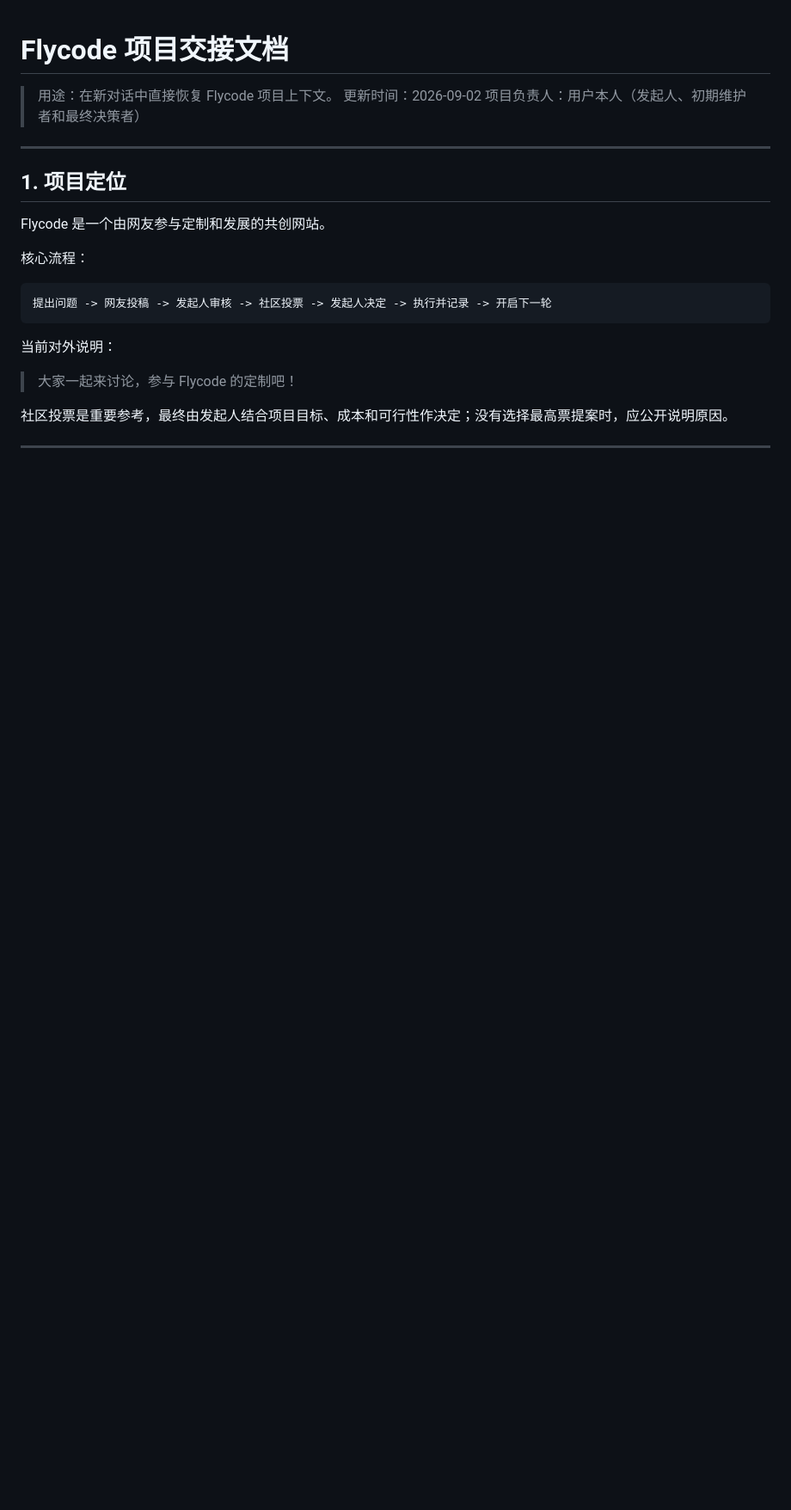
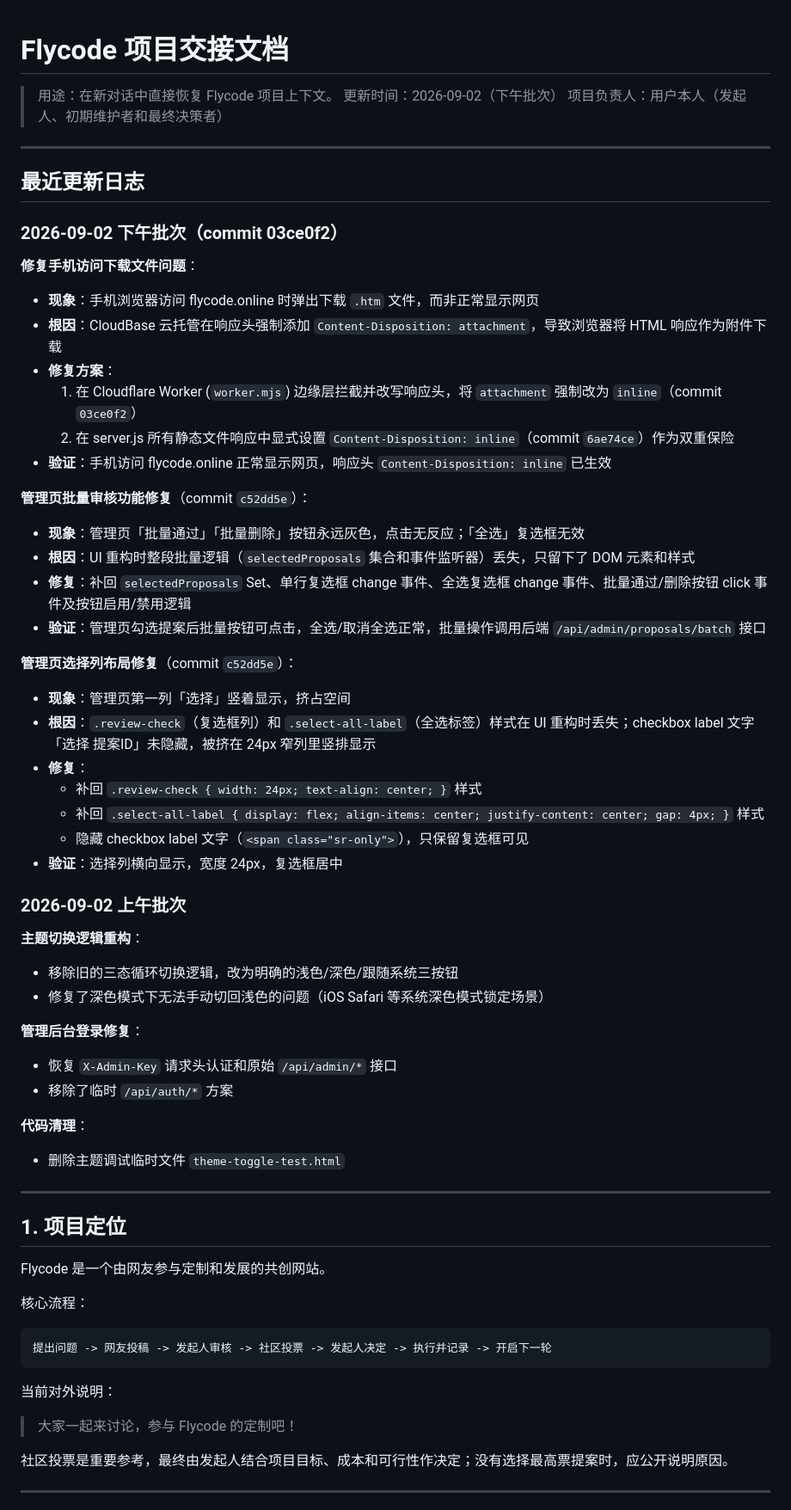
Before and after one commit to niously/flycode, a Markdown page: Flycode-交接文档.md, the part around one of its changes. Shown at 86% size. Drawn GitHub-style; blank space fills up the shorter version.

Commit message:
docs: update handoff for 2026-09-02 afternoon fixes
- Mobile download issue fixed (Content-Disposition inline)
- Admin batch review restored
- Admin select column layout fixed
- Updated release ID to 6ae74ce

```diff
--- a/Flycode-交接文档.md
+++ b/Flycode-交接文档.md
@@ -1,8 +1,50 @@
 # Flycode 项目交接文档
 
 > 用途：在新对话中直接恢复 Flycode 项目上下文。
-> 更新时间：2026-09-02
+> 更新时间：2026-09-02（下午批次）
 > 项目负责人：用户本人（发起人、初期维护者和最终决策者）
+
+---
+
+## 最近更新日志
+
+### 2026-09-02 下午批次（commit 03ce0f2）
+
+**修复手机访问下载文件问题**：
+- **现象**：手机浏览器访问 flycode.online 时弹出下载 `.htm` 文件，而非正常显示网页
+- **根因**：CloudBase 云托管在响应头强制添加 `Content-Disposition: attachment`，导致浏览器将 HTML 响应作为附件下载
+- **修复方案**：
+  1. 在 Cloudflare Worker (`worker.mjs`) 边缘层拦截并改写响应头，将 `attachment` 强制改为 `inline`（commit `03ce0f2`）
+  2. 在 server.js 所有静态文件响应中显式设置 `Content-Disposition: inline`（commit `6ae74ce`）作为双重保险
+- **验证**：手机访问 flycode.online 正常显示网页，响应头 `Content-Disposition: inline` 已生效
+
+**管理页批量审核功能修复**（commit `c52dd5e`）：
+- **现象**：管理页「批量通过」「批量删除」按钮永远灰色，点击无反应；「全选」复选框无效
+- **根因**：UI 重构时整段批量逻辑（`selectedProposals` 集合和事件监听器）丢失，只留下了 DOM 元素和样式
+- **修复**：补回 `selectedProposals` Set、单行复选框 change 事件、全选复选框 change 事件、批量通过/删除按钮 click 事件及按钮启用/禁用逻辑
+- **验证**：管理页勾选提案后批量按钮可点击，全选/取消全选正常，批量操作调用后端 `/api/admin/proposals/batch` 接口
+
+**管理页选择列布局修复**（commit `c52dd5e`）：
+- **现象**：管理页第一列「选择」竖着显示，挤占空间
+- **根因**：`.review-check`（复选框列）和 `.select-all-label`（全选标签）样式在 UI 重构时丢失；checkbox label 文字「选择 提案ID」未隐藏，被挤在 24px 窄列里竖排显示
+- **修复**：
+  - 补回 `.review-check { width: 24px; text-align: center; }` 样式
+  - 补回 `.select-all-label { display: flex; align-items: center; justify-content: center; gap: 4px; }` 样式
+  - 隐藏 checkbox label 文字（`<span class="sr-only">`），只保留复选框可见
+- **验证**：选择列横向显示，宽度 24px，复选框居中
+
+### 2026-09-02 上午批次
+
+**主题切换逻辑重构**：
+- 移除旧的三态循环切换逻辑，改为明确的浅色/深色/跟随系统三按钮
+- 修复了深色模式下无法手动切回浅色的问题（iOS Safari 等系统深色模式锁定场景）
+
+**管理后台登录修复**：
+- 恢复 `X-Admin-Key` 请求头认证和原始 `/api/admin/*` 接口
+- 移除了临时 `/api/auth/*` 方案
+
+**代码清理**：
+- 删除主题调试临时文件 `theme-toggle-test.html`
 
 ---
 
```
Also changed, not shown: other parts of Flycode-交接文档.md (+4 -2 lines).
